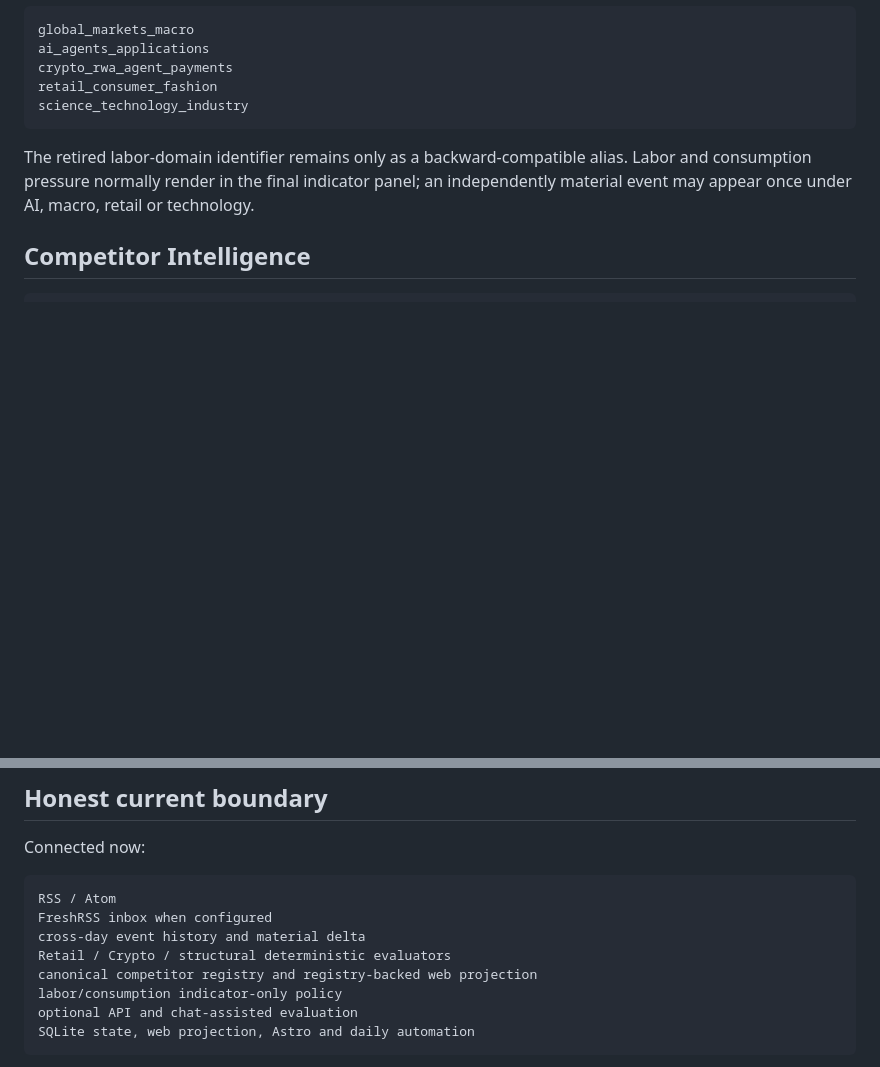
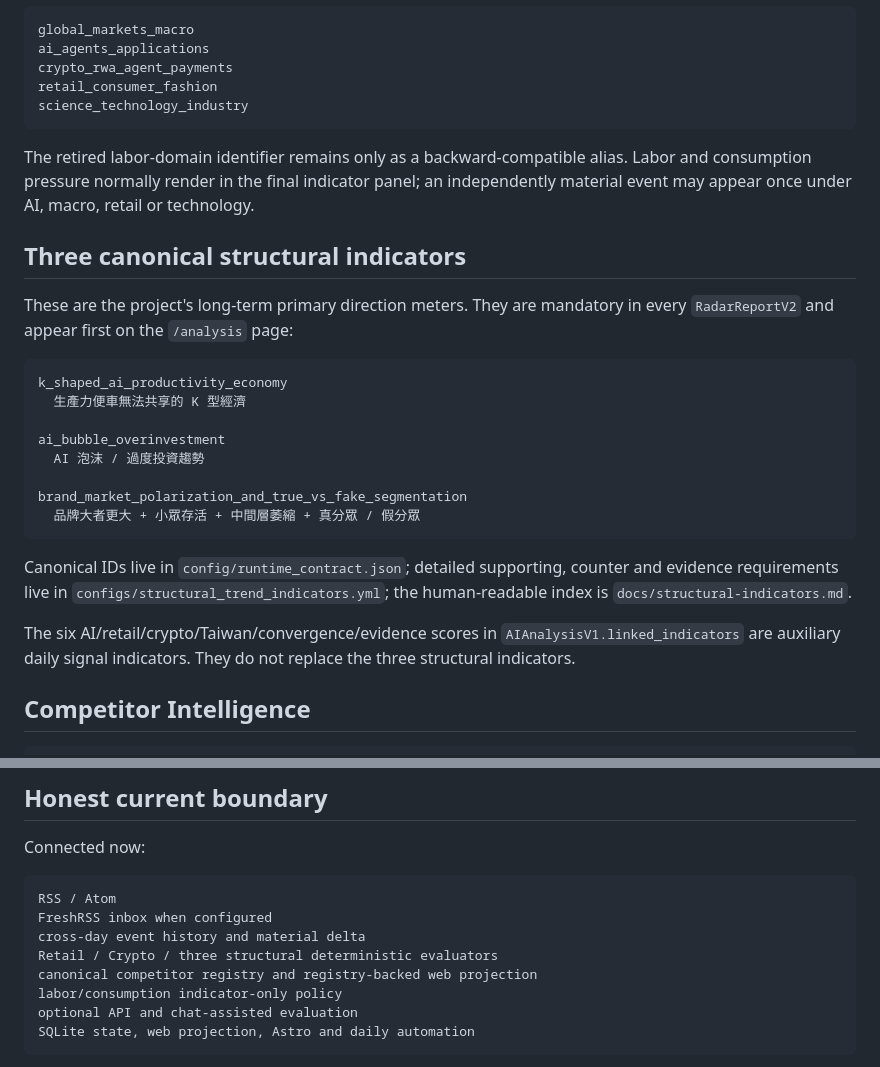
Before and after one commit to o00362002/daily-market-radar, a Markdown page: README.md, 2 parts joined by grey strips. Drawn GitHub-style; blank space fills up the shorter version.

Commit message:
docs: surface canonical structural indicators in README

````diff
--- a/README.md
+++ b/README.md
@@ -54,6 +54,25 @@ science_technology_industry
 ```
 
 The retired labor-domain identifier remains only as a backward-compatible alias. Labor and consumption pressure normally render in the final indicator panel; an independently material event may appear once under AI, macro, retail or technology.
+
+## Three canonical structural indicators
+
+These are the project's long-term primary direction meters. They are mandatory in every `RadarReportV2` and appear first on the `/analysis` page:
+
+```text
+k_shaped_ai_productivity_economy
+  生產力便車無法共享的 K 型經濟
+
+ai_bubble_overinvestment
+  AI 泡沫 / 過度投資趨勢
+
+brand_market_polarization_and_true_vs_fake_segmentation
+  品牌大者更大 + 小眾存活 + 中間層萎縮 + 真分眾 / 假分眾
+```
+
+Canonical IDs live in `config/runtime_contract.json`; detailed supporting, counter and evidence requirements live in `configs/structural_trend_indicators.yml`; the human-readable index is `docs/structural-indicators.md`.
+
+The six AI/retail/crypto/Taiwan/convergence/evidence scores in `AIAnalysisV1.linked_indicators` are auxiliary daily signal indicators. They do not replace the three structural indicators.
 
 ## Competitor Intelligence
 
@@ -185,7 +204,7 @@ Connected now:
 RSS / Atom
 FreshRSS inbox when configured
 cross-day event history and material delta
-Retail / Crypto / structural deterministic evaluators
+Retail / Crypto / three structural deterministic evaluators
 canonical competitor registry and registry-backed web projection
 labor/consumption indicator-only policy
 optional API and chat-assisted evaluation
````
